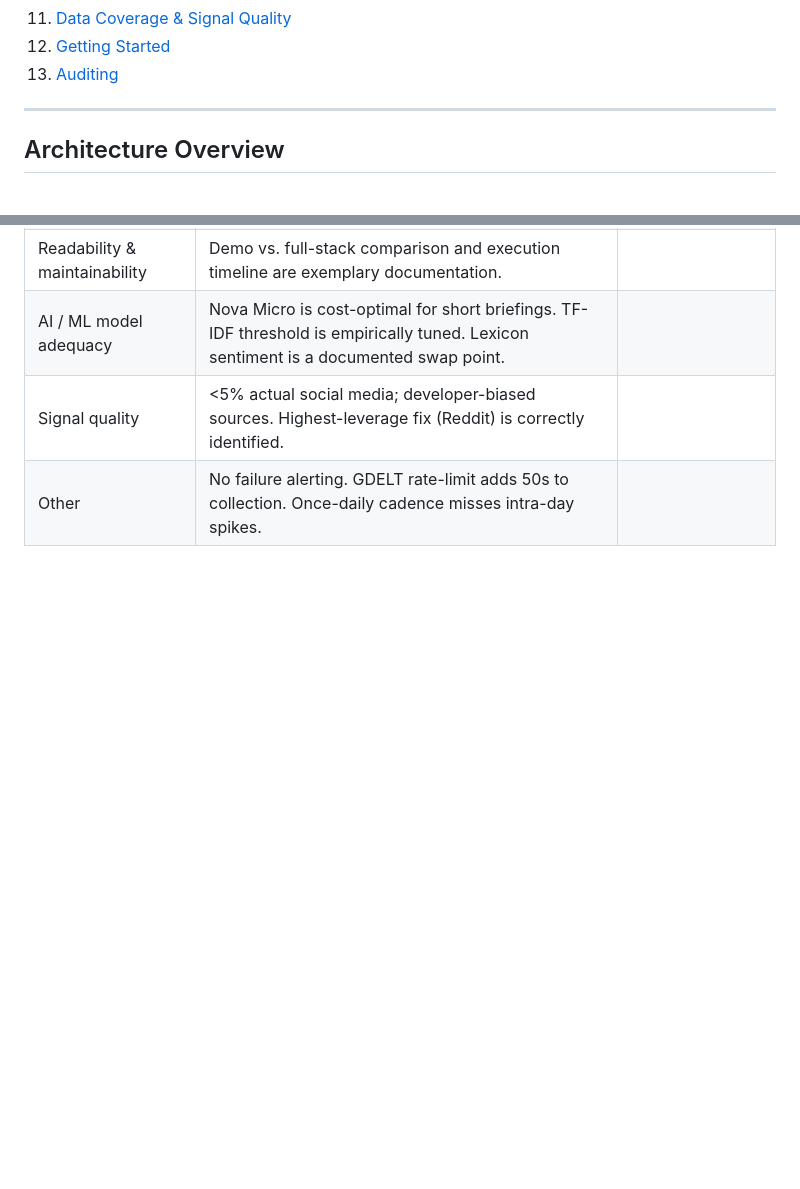
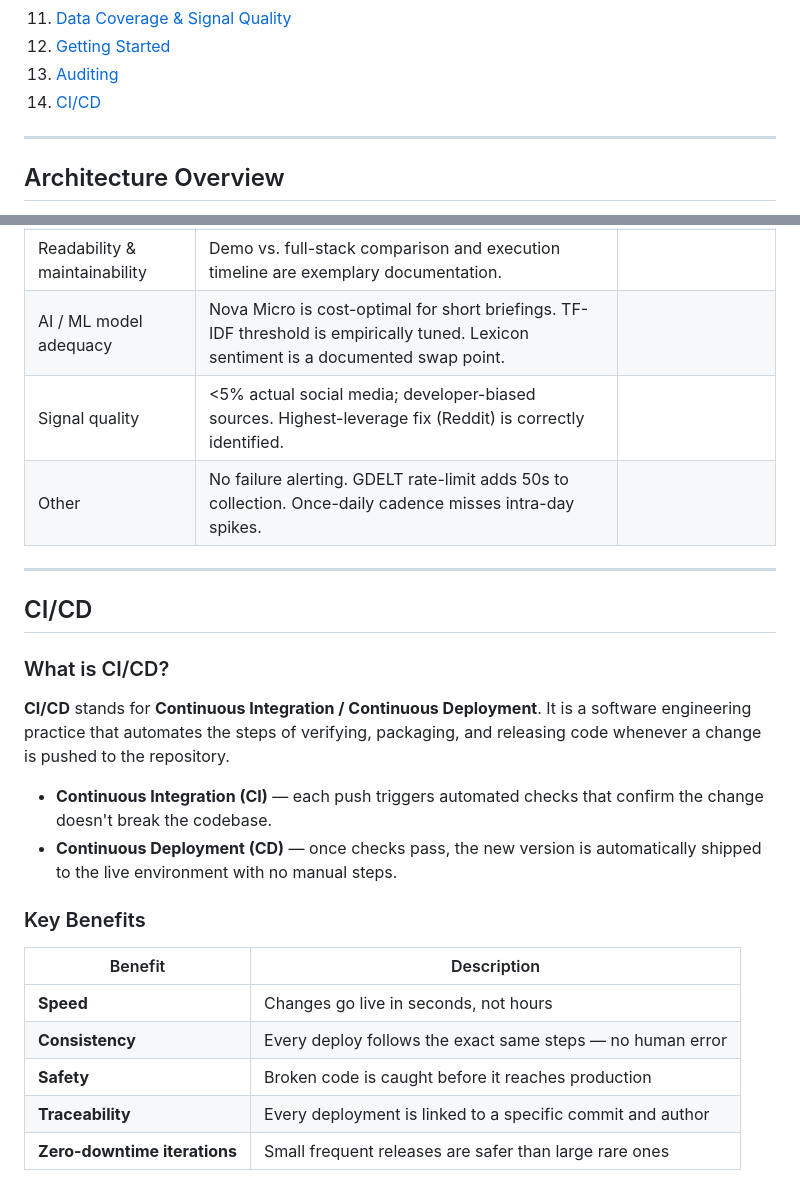
Before and after one commit to fborbon/social-pulse, a Markdown page: README.md, 2 parts joined by grey strips. Rendered like a GitHub page; blank space fills up the shorter version.

Commit message:
docs: add CI/CD section with explanation, benefits and flow diagram

```diff
--- a/README.md
+++ b/README.md
@@ -25,6 +25,7 @@ An educational, production-inspired platform that monitors social media and news
 11. [Data Coverage & Signal Quality](#data-coverage--signal-quality)
 12. [Getting Started](#getting-started)
 13. [Auditing](#auditing)
+14. [CI/CD](#cicd)
 
 ---
 
@@ -1077,3 +1078,26 @@ This section provides a structured checklist for review by an IT expert and a da
 | AI / ML model adequacy | Nova Micro is cost-optimal for short briefings. TF-IDF threshold is empirically tuned. Lexicon sentiment is a documented swap point. | |
 | Signal quality | <5% actual social media; developer-biased sources. Highest-leverage fix (Reddit) is correctly identified. | |
 | Other | No failure alerting. GDELT rate-limit adds 50s to collection. Once-daily cadence misses intra-day spikes. | |
+
+
+---
+
+## CI/CD
+
+### What is CI/CD?
+
+**CI/CD** stands for **Continuous Integration / Continuous Deployment**. It is a software engineering practice that automates the steps of verifying, packaging, and releasing code whenever a change is pushed to the repository.
+
+- **Continuous Integration (CI)** — each push triggers automated checks that confirm the change doesn't break the codebase.
+- **Continuous Deployment (CD)** — once checks pass, the new version is automatically shipped to the live environment with no manual steps.
+
+### Key Benefits
+
+| Benefit | Description |
+|---|---|
+| **Speed** | Changes go live in seconds, not hours |
+| **Consistency** | Every deploy follows the exact same steps — no human error |
+| **Safety** | Broken code is caught before it reaches production |
+| **Traceability** | Every deployment is linked to a specific commit and author |
+| **Zero-downtime iterations** | Small frequent releases are safer than large rare ones |
+
```
Also changed, not shown: other parts of README.md (+40 -0 lines).
